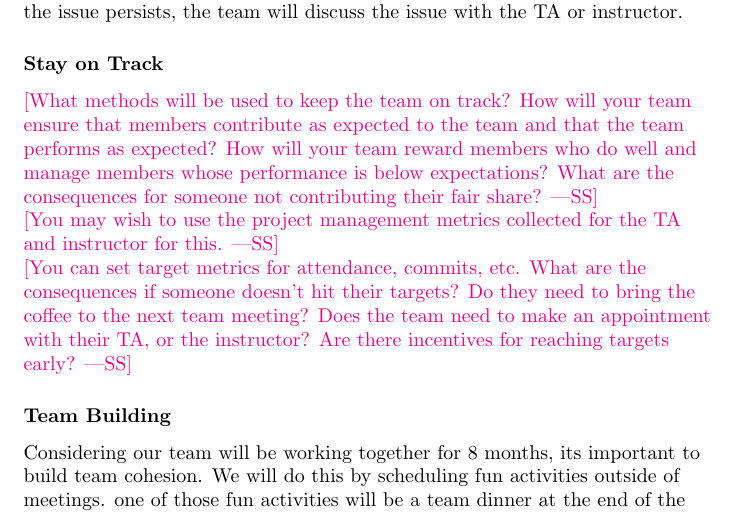
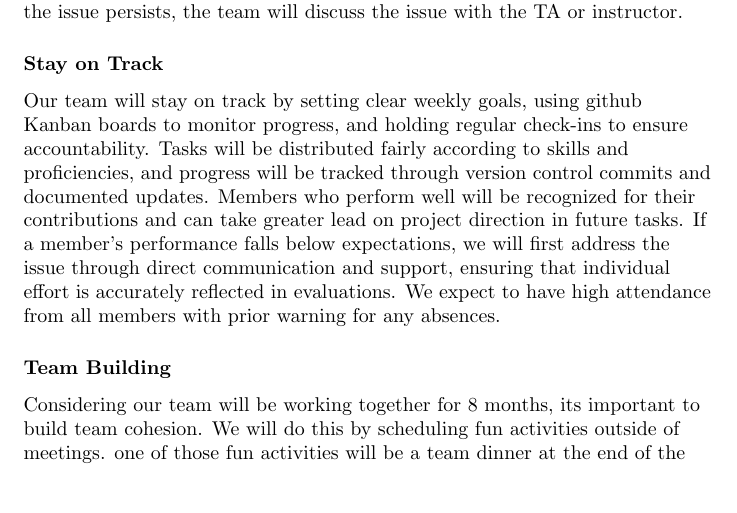
Before and after one commit to SY3141/RLCatan, a LaTeX document (docs/DevelopmentPlan/DevelopmentPlan.tex): part of page 8 of 8, cut so that both start at the same text, the shorter picture padded with empty space. Compiled offline with pdfLaTeX.

Commit message:
updated stay on track

```diff
--- a/docs/DevelopmentPlan/DevelopmentPlan.tex
+++ b/docs/DevelopmentPlan/DevelopmentPlan.tex
@@ -271,19 +271,19 @@ the TA or instructor.
 
 \subsubsection*{Stay on Track}
 
-\wss{What methods will be used to keep the team on track? How will your team
-ensure that members contribute as expected to the team and that the team
-performs as expected? How will your team reward members who do well and manage
-members whose performance is below expectations?  What are the consequences for
-someone not contributing their fair share?}
-
-\wss{You may wish to use the project management metrics collected for the TA and
-instructor for this.}
-
-\wss{You can set target metrics for attendance, commits, etc.  What are the
-consequences if someone doesn't hit their targets?  Do they need to bring the
-coffee to the next team meeting?  Does the team need to make an appointment with
-their TA, or the instructor?  Are there incentives for reaching targets early?}
+Our team will stay on track by setting clear weekly goals,
+using github Kanban boards to monitor progress, and
+holding regular check-ins to ensure accountability. Tasks
+will be distributed fairly according to skills and proficiencies,
+and progress will be tracked through version control commits and
+documented updates. Members who perform well will be recognized
+for their contributions and can take greater lead on project
+direction in future tasks. If a member's performance
+falls below expectations, we will first address the issue
+through direct communication and support, ensuring that
+individual effort is accurately reflected in evaluations.
+We expect to have high attendance from all members with prior
+warning for any absences.
 
 \subsubsection*{Team Building}
 
```
Also changed, not shown: docs/DevelopmentPlan/DevelopmentPlan.pdf.
